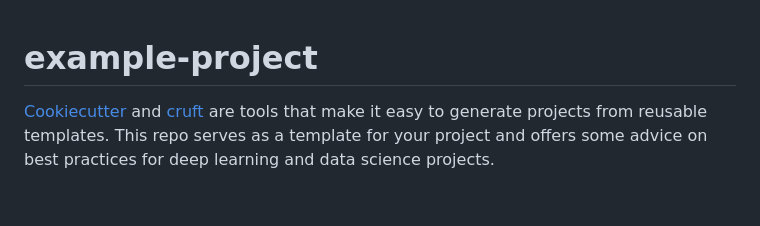
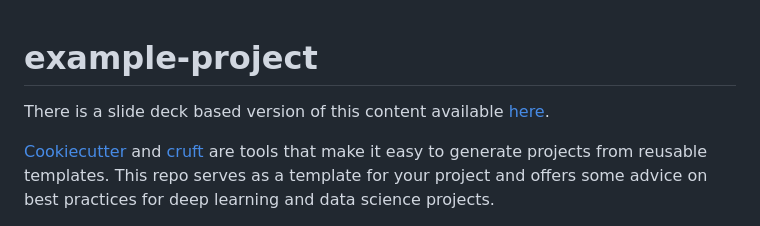
Before and after one commit to ai-mbl/example-project, a Markdown page: README.md, the part around the change. Rendered like a GitHub page; blank space fills up the shorter version.

Commit message:
Update README.md with link to slides

```diff
--- a/README.md
+++ b/README.md
@@ -1,4 +1,6 @@
 # example-project
+
+There is a slide deck based version of this content available [here](https://ai-mbl.github.io/example-project/#1).
 
 [Cookiecutter](https://github.com/cookiecutter/cookiecutter) and [cruft](https://cruft.github.io/cruft/) are tools that make it easy to generate projects from reusable templates. This repo serves as a template for your project and offers some advice on best practices for deep learning and data science projects.
 
```
